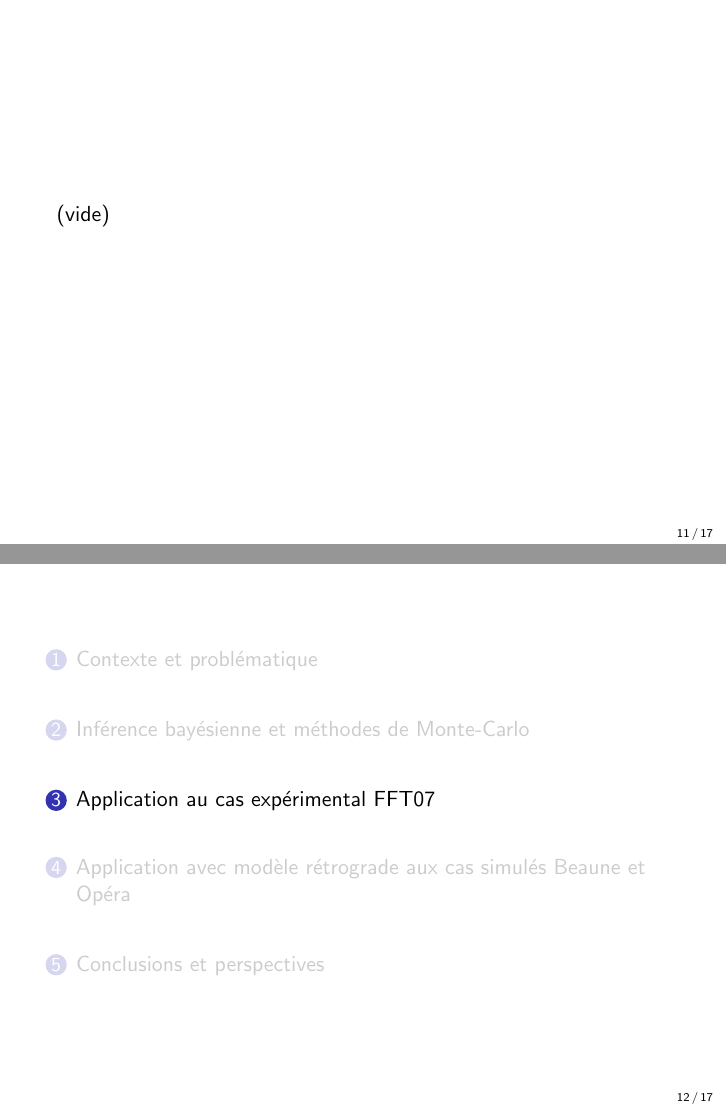
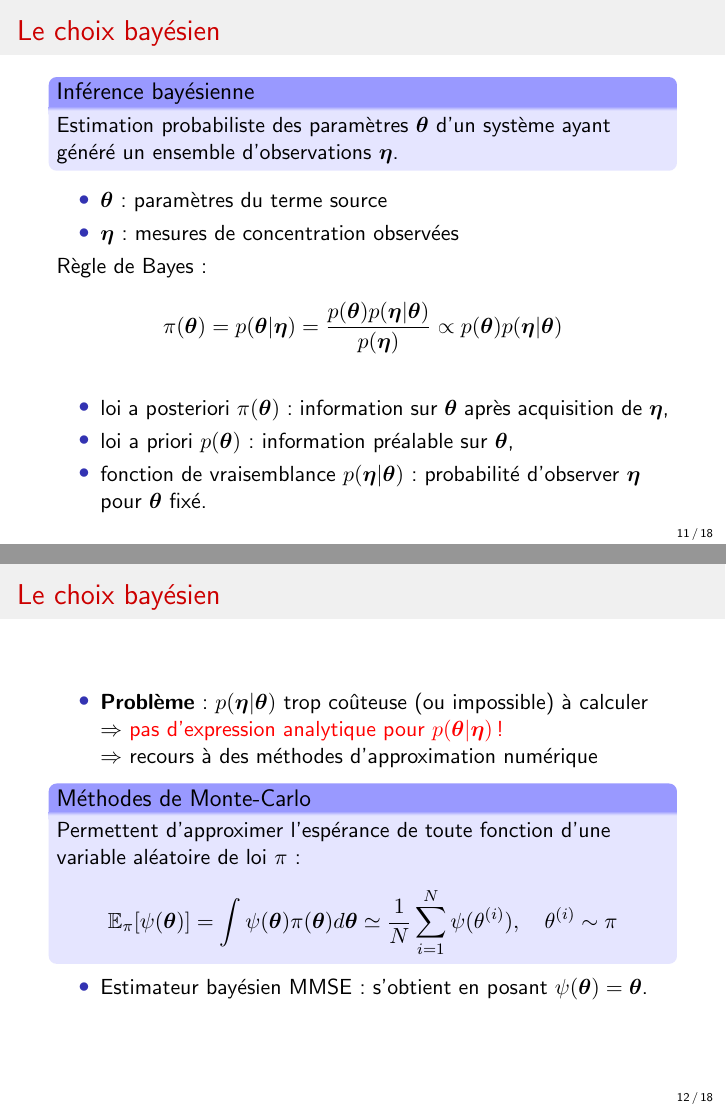
Before and after one commit to hrjn/phd-defense, LaTeX slides (slides.tex): pages 11 and 12 of 17 before the commit and pages 11 and 12 of 18 after it, joined at a grey line. Compiled offline with pdfLaTeX.

Commit message:
Le choix bayésien

```diff
--- a/slides.tex
+++ b/slides.tex
@@ -36,6 +36,8 @@
 
 \newcommand{\VecQSource}{{\bm{q}}}
 \newcommand{\VecPosSource}{{\bm{x_s}}}
+\newcommand{\VecTheta}{{\bm{\theta}}}
+\newcommand{\VecObs}{{\bm{\eta}}}
 
 
 
@@ -212,9 +219,48 @@
+\begin{frame}
+	\frametitle{Le choix bayésien}
+	\begin{block}{	Inférence bayésienne}
+	Estimation probabiliste des paramètres $\VecTheta$ d'un système ayant généré un ensemble d'observations $\VecObs$.
+	\end{block}
+	\begin{itemize}
+		\item $\VecTheta$: paramètres du terme source
+		\item $\VecObs$: mesures de concentration observées
+	\end{itemize}
+	Règle de Bayes:
+	$$ \pi(\VecTheta) = p(\VecTheta | \VecObs) = \dfrac{p(\VecTheta)p(\VecObs|\VecTheta)}{p(\VecObs)} \propto p(\VecTheta)p(\VecObs|\VecTheta) $$
+	\begin{itemize}
+		\item loi a posteriori $\pi(\VecTheta)$: information sur $\VecTheta$ après acquisition de $\VecObs$,
+		\item loi a priori $p(\VecTheta)$: information préalable sur $\VecTheta$,
+		\item fonction de vraisemblance $p(\VecObs | \VecTheta)$: probabilité d'observer $\VecObs$ pour $\VecTheta$ fixé.
+	\end{itemize}
+\end{frame}
+% =====  Méthodes MC  ================================================================
+
+\begin{frame}
+	\frametitle{Le choix bayésien}
+	\begin{itemize}
+	\item \textbf{Problème}: $p(\VecObs | \VecTheta)$  trop coûteuse (ou impossible) à calculer \\$\Rightarrow$ {\color{red} pas d'expression analytique pour $p(\VecTheta | \VecObs)$ ! } \\
+
+	 $\Rightarrow$ recours à des méthodes d'approximation numérique
+
+	\begin{block}{Méthodes de Monte-Carlo}
+		Permettent d'approximer l'espérance de toute fonction d'une variable aléatoire  de loi $\pi$:
+%		\begin{equation*}
+%			\begin{split}
+%				\mathbb{E}_{\pi}[\psi(\VecTheta)] &= \int \psi(\VecTheta)\pi(\VecTheta)d\VecTheta \\
+%				& \simeq \dfrac{1}{N} \sum\limits_{i=1}^{N}\psi(\theta^{(i)}), ~ ~ ~ \theta^{(i)} \sim \pi
+%			\end{split}
+%		\end{equation*}
+		$$ \mathbb{E}_{\pi}[\psi(\VecTheta)] = \int \psi(\VecTheta)\pi(\VecTheta)d\VecTheta \simeq \dfrac{1}{N} \sum\limits_{i=1}^{N}\psi(\theta^{(i)}), ~ ~ ~ \theta^{(i)} \sim \pi $$
+	\end{block}
+
+	\item Estimateur bayésien MMSE: s'obtient en posant $\psi(\VecTheta) = \VecTheta$.
+
+	\end{itemize}
 
 
-\section{Inférence bayésienne et méthodes de Monte-Carlo}
-\begin{frame}
-	(vide)
+
 \end{frame}
+
 \section{Application au cas expérimental FFT07}
 \begin{frame}
 	(vide)
```
Also changed, not shown: slides.pdf, slides.tex (11 more changed lines).
